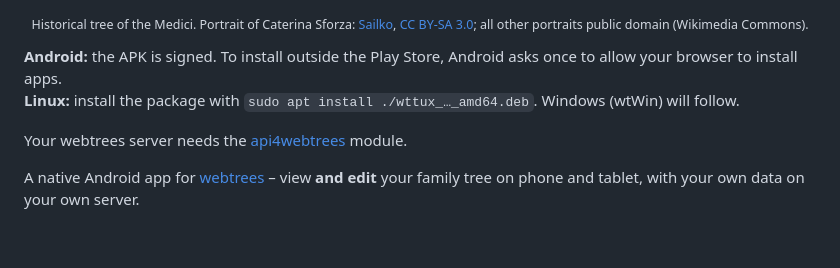
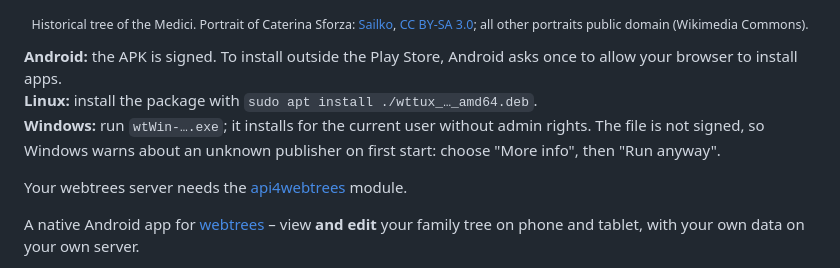
Before and after one commit to TheDutchJewel/app4webtrees, a Markdown page: README.en.md, the part around one of its changes. GitHub-like rendering; blank space fills up the shorter version.

```diff
--- a/README.en.md
+++ b/README.en.md
@@ -23,7 +24,8 @@
 <p align="center"><sub>Historical tree of the Medici. Portrait of Caterina Sforza: <a href="https://commons.wikimedia.org/wiki/File:Italia,_caterina_riario_di_forl%C3%AC,_riproduzione_della_medaglia_del_1488_ca..JPG">Sailko</a>, <a href="https://creativecommons.org/licenses/by-sa/3.0/">CC BY-SA 3.0</a>; all other portraits public domain (Wikimedia Commons).</sub></p>
 
 **Android:** the APK is signed. To install outside the Play Store, Android asks once to allow your browser to install apps.
-**Linux:** install the package with `sudo apt install ./wttux_…_amd64.deb`. Windows (wtWin) will follow.
+**Linux:** install the package with `sudo apt install ./wttux_…_amd64.deb`.
+**Windows:** run `wtWin-….exe`; it installs for the current user without admin rights. The file is not signed, so Windows warns about an unknown publisher on first start: choose "More info", then "Run anyway".
 
 Your webtrees server needs the [api4webtrees](https://github.com/thobgg/api4webtrees) module.
 
```
Also changed, not shown: other parts of README.en.md (+1 -0 lines), README.md (+3 -1 lines).
